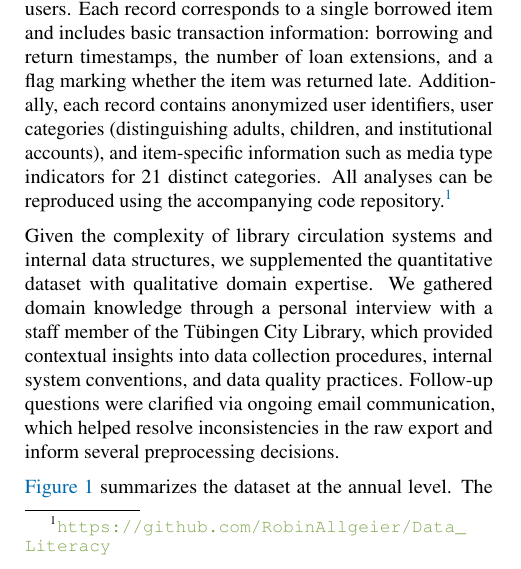
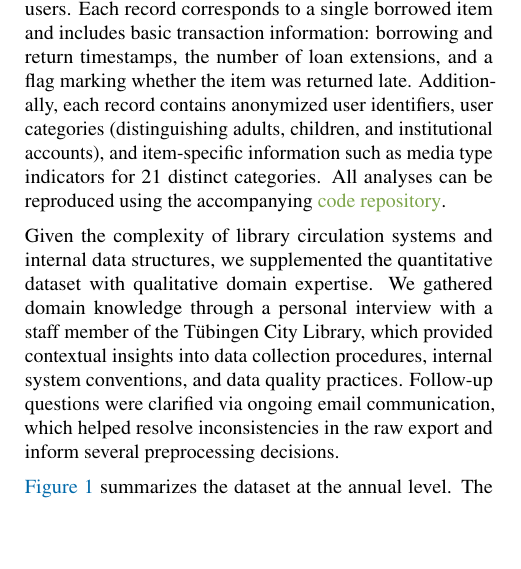
Before and after one commit to RobinAllgeier/Data_Literacy, a LaTeX paper (doc/report/report_template.tex, which reads doc/report/sections/methods.tex): part of one column of page 1 of 5, cut so that both start at the same text, the shorter picture padded with empty space. Compiled offline with pdfLaTeX.

Commit message:
href for git repo

```diff
--- a/doc/report/sections/methods.tex
+++ b/doc/report/sections/methods.tex
@@ -31,7 +31,7 @@ We base our analysis on a non-public export from the Tübingen City Library's ci
 The dataset comprises over 2.4 million completed loan transactions from approximately 21\,000 users.
 Each record corresponds to a single borrowed item and includes basic transaction information: borrowing and return timestamps, the number of loan extensions, and a flag marking whether the item was returned late.
 Additionally, each record contains anonymized user identifiers, user categories (distinguishing adults, children, and institutional accounts), and item-specific information such as media type indicators for 21 distinct categories.
-All analyses can be reproduced using the accompanying code repository.\footnote{\url{https://github.com/RobinAllgeier/Data_Literacy}}
+All analyses can be reproduced using the accompanying \href{https://github.com/RobinAllgeier/Data_Literacy}{code repository}.
 
 Given the complexity of library circulation systems and internal data structures, we supplemented the quantitative dataset with qualitative domain expertise.
 We gathered domain knowledge through a personal interview with a staff member of the Tübingen City Library, which provided contextual insights into data collection procedures, internal system conventions, and data quality practices.
```
